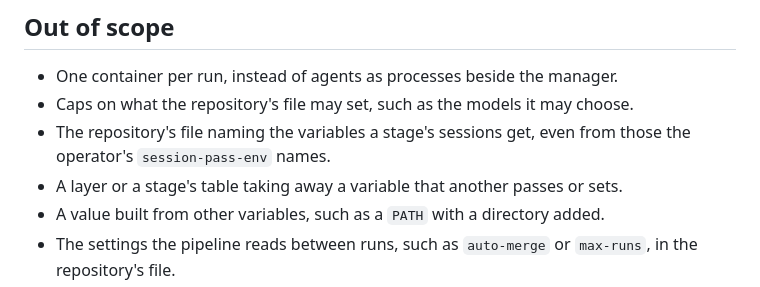
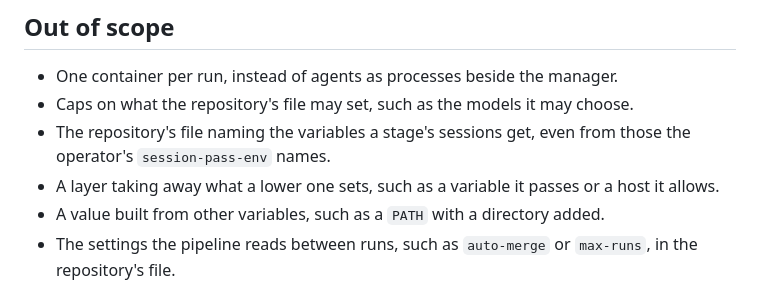
Before and after one commit to XRafik/linewright, a Markdown page: docs/specs/operation.md, the part around one of its changes. Drawn GitHub-style.

```diff
--- a/docs/specs/operation.md
+++ b/docs/specs/operation.md
@@ -290,8 +282,8 @@ image the operator builds with those in it.
   choose.
 - The repository's file naming the variables a stage's sessions get, even
   from those the operator's `session-pass-env` names.
-- A layer or a stage's table taking away a variable that another passes or
-  sets.
+- A layer taking away what a lower one sets, such as a variable it passes or
+  a host it allows.
 - A value built from other variables, such as a `PATH` with a directory
   added.
 - The settings the pipeline reads between runs, such as `auto-merge` or
```
Also changed, not shown: other parts of docs/specs/operation.md (+11 -19 lines), GLOSSARY.md (+7 -3 lines).
